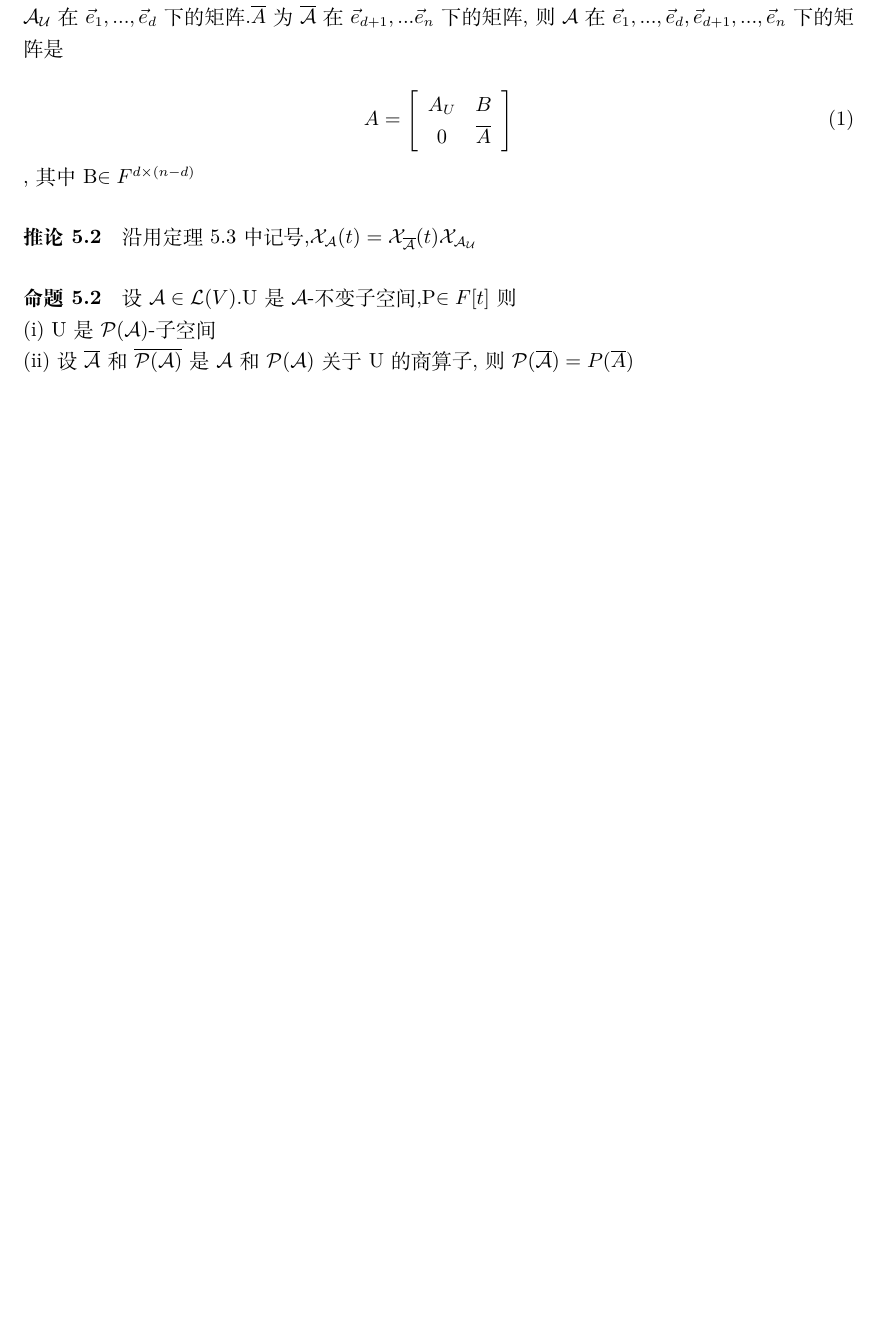
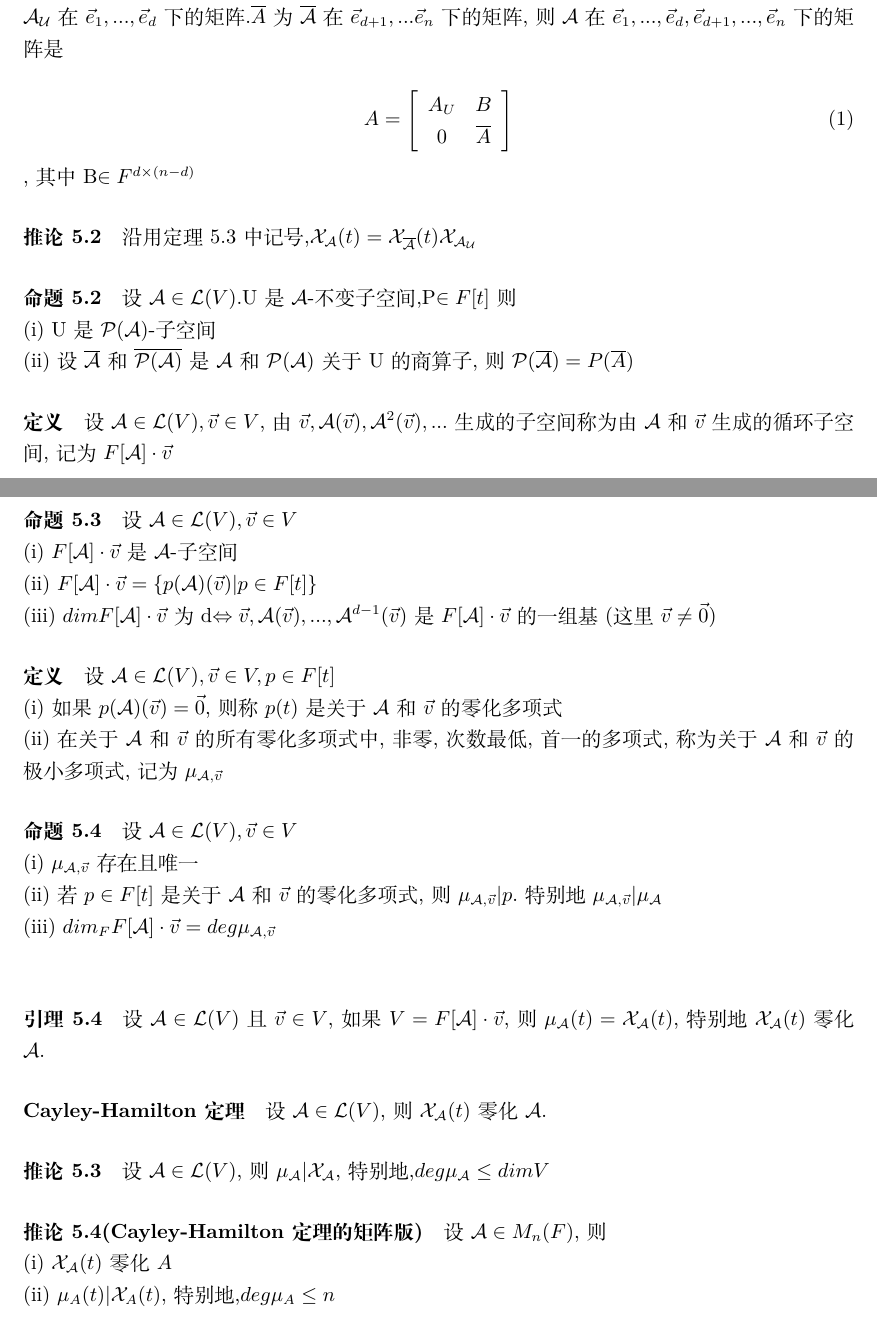
Before and after one commit to chenguokai/openLA, a LaTeX document (Chapter2/Chapter2section5.tex): part of page 2 of 2 before the commit and two parts of pages 2 and 3 of 3 after it, the two joined at a grey line, cut so that both start at the same text, the shorter picture padded with empty space. Compiled offline with XeLaTeX.

Commit message:
finished chapter2section5,updated readme

```diff
--- a/Chapter2/Chapter2section5.tex
+++ b/Chapter2/Chapter2section5.tex
@@ -59,10 +78,46 @@ A_{U} & B\\
 \right]
 \end{equation},其中B$\in F^{d\times(n-d)}$
 %matrix end
+
 \paragraph{推论5.2}
 沿用定理5.3中记号,$\mathcal{X_{\mathcal{A}}}(t)=\mathcal{X_{\overline{A}}}(t)\mathcal{X_{\mathcal{A_{U}}}}$
+
 \paragraph{命题5.2}
 设$\mathcal{A}\in\mathcal{L}(V)$.U是$\mathcal{A}$-不变子空间,P$\in F[t]$则\\
 (i) U是$\mathcal{P}(\mathcal{A})$-子空间\\
 (ii) 设$\overline{\mathcal{A}}$和$\mathcal{\overline{P(\mathcal{A})}}$是$\mathcal{A}$和$\mathcal{P}$($\mathcal{A}$)关于U的商算子,则$\mathcal{P}$($\overline{\mathcal{A}})=P(\overline{A})$
+
+\paragraph{定义}
+设$\mathcal{A}\in \mathcal{L}(V),\vec{v}\in V$,由$\vec{v},\mathcal{A}(\vec{v}),\mathcal{A}^{2}(\vec{v}),...$生成的子空间称为由$\mathcal{A}$和$\vec{v}$生成的循环子空间,记为$F[\mathcal{A}]\cdot \vec{v}$
+
+\paragraph{命题5.3}
+设$\mathcal{A}\in\mathcal{L}(V),\vec{v}\in V$\\
+(i) $F[\mathcal{A}]\cdot \vec{v}$是$\mathcal{A}$-子空间\\
+(ii) $F[\mathcal{A}]\cdot\vec{v} = \{ p(\mathcal{A})(\vec{v})\arrowvert p\in F[t] \}$\\
+(iii) $dimF[\mathcal{A}]\cdot \vec{v}$为d$\Leftrightarrow \vec{v},\mathcal{A}(\vec{v}),...,\mathcal{A}^{d-1}(\vec{v})$是$F[\mathcal{A}]\cdot \vec{v}$的一组基(这里$\vec{v} \ne \vec{0}$)
+
+\paragraph{定义}
+设$\mathcal{A}\in \mathcal{L}(V),\vec{v} \in V,p \in F[t]$\\
+(i) 如果$p(\mathcal{A})(\vec{v}) = \vec{0}$,则称$p(t)$是关于$\mathcal{A}$和$\vec{v}$的零化多项式\\
+(ii) 在关于$\mathcal{A}$和$\vec{v}$的所有零化多项式中,非零,次数最低,首一的多项式,称为关于$\mathcal{A}$和$\vec{v}$的极小多项式,记为$\mu_{\mathcal{A},\vec{v}}$
+
+\paragraph{命题5.4}
+设$\mathcal{A} \in \mathcal{L}(V),\vec{v} \in V$\\
+(i) $\mu_{\mathcal{A},\vec{v}}$存在且唯一\\
+(ii) 若$p \in F[t]$是关于$\mathcal{A}$和$\vec{v}$的零化多项式,则$\mu_{\mathcal{A},\vec{v}}\arrowvert p$.特别地$\mu_{\mathcal{A},\vec{v}}\arrowvert \mu_{\mathcal{A}}$\\
+(iii) $dim_{F}F[\mathcal{A}]\cdot \vec{v} = deg\mu_{\mathcal{A},\vec{v}}$\\
+
+\paragraph{引理5.4}
+设$\mathcal{A} \in \mathcal{L}(V)$且$\vec{v} \in V$,如果$V = F[\mathcal{A}] \cdot \vec{v}$,则$\mu_{\mathcal{A}}(t) = \mathcal{X}_{\mathcal{A}}(t)$,特别地$\mathcal{X}_{\mathcal{A}}(t)$零化$\mathcal{A}$.
+
+\paragraph{Cayley-Hamilton定理}
+设$\mathcal{A} \in \mathcal{L}(V)$,则$\mathcal{X}_{\mathcal{A}}(t)$零化$\mathcal{A}$.
+
+\paragraph{推论5.3}
+设$\mathcal{A} \in \mathcal{L}(V)$,则$\mu_{\mathcal{A}} \arrowvert \mathcal{X}_{\mathcal{A}}$,特别地,$deg\mu_{\mathcal{A}} \le dimV$
+
+\paragraph{推论5.4(Cayley-Hamilton定理的矩阵版)}
+设$\mathcal{A} \in M_{n}(F)$,则\\
+(i) $\mathcal{X_{A}}(t)$零化$A$\\
+(ii) $\mu_{A}(t) \arrowvert \mathcal{X}_{A}(t)$,特别地,$deg\mu_{A} \le n$\\
 \end{document}
```
Also changed, not shown: Chapter2/Chapter2section5.pdf, Readme.md, Chapter2/Chapter2section5.tex (19 more changed lines).
